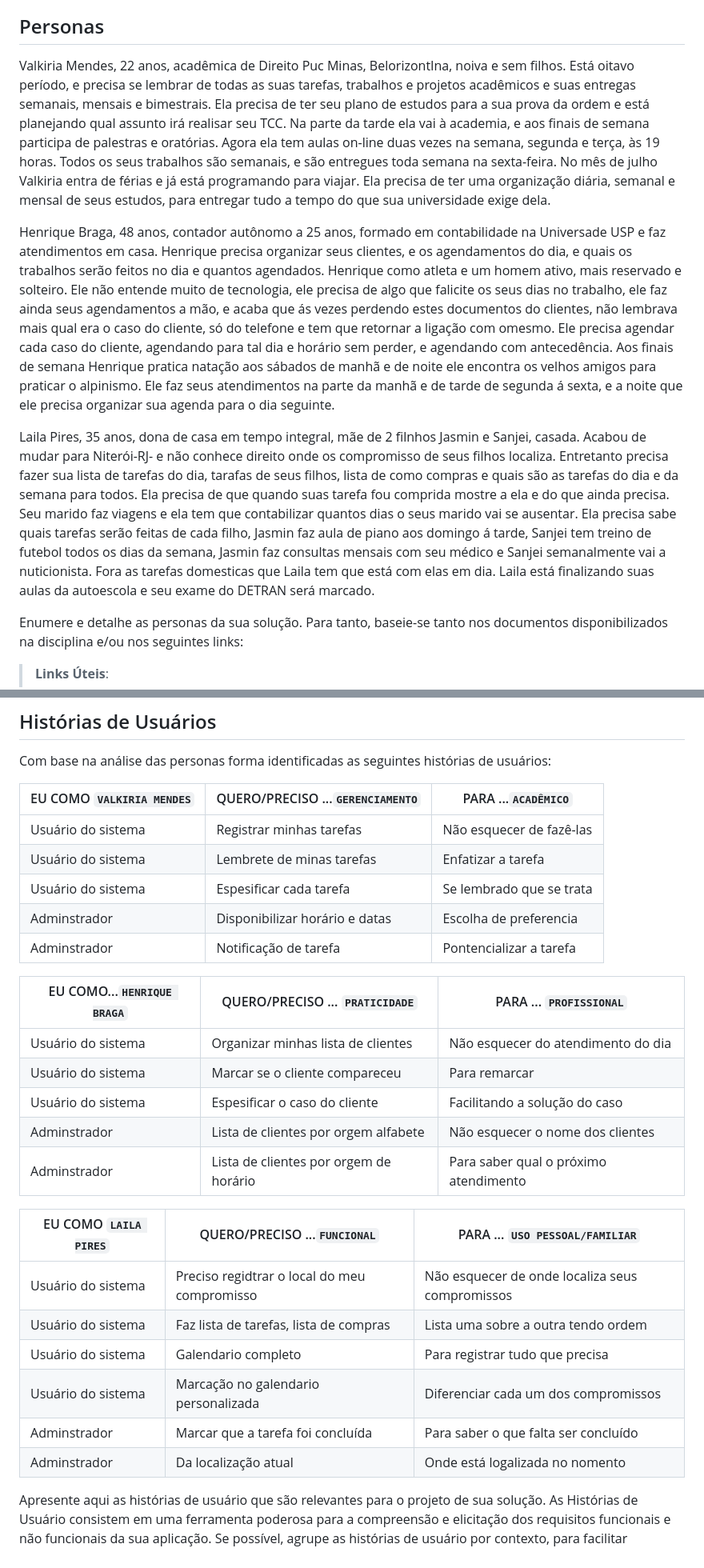
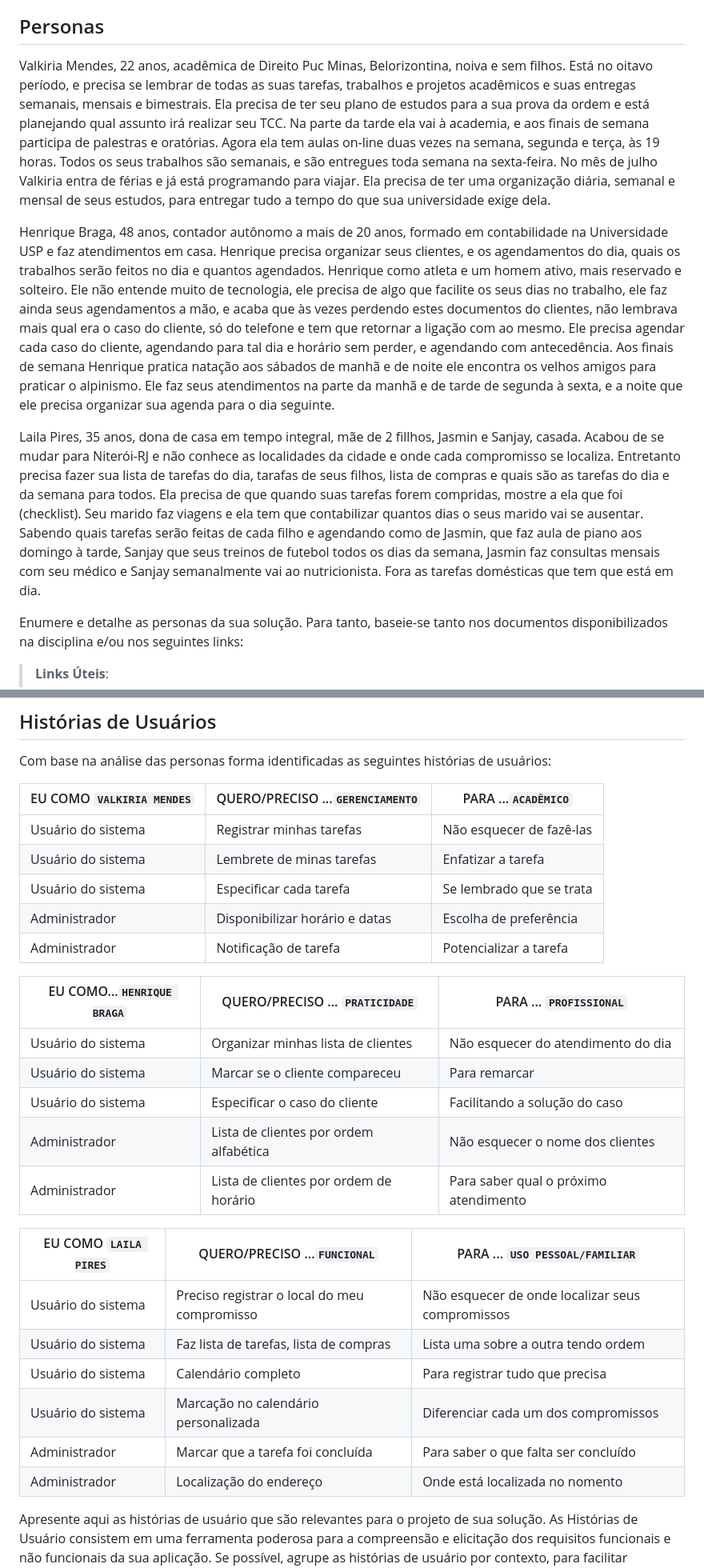
Before and after one commit to ICEI-PUC-Minas-PMV-ADS/pmv-ads-2024-1-e2-proj-int-t3-grupo03, a Markdown page: docs/02-Especificação do Projeto.md, 2 parts joined by grey strips. Shown at 80% size. Drawn GitHub-style.

Commit message:
Update 02-Especificação do Projeto.md
Correções...

```diff
--- a/docs/02-Especificação do Projeto.md
+++ b/docs/02-Especificação do Projeto.md
@@ -8,12 +8,12 @@ Apresente uma visão geral do que será abordado nesta parte do documento, enume
 
 ## Personas
 
-Valkiria Mendes, 22 anos, acadêmica de Direito Puc Minas, BelorizontIna, noiva e sem filhos. Está oitavo período, e precisa se
-lembrar de todas as suas tarefas, trabalhos e projetos acadêmicos e suas entregas semanais, mensais e bimestrais. Ela precisa de ter seu plano de estudos para a sua prova da ordem e está planejando qual assunto irá realisar seu TCC. Na parte da tarde ela vai à academia, e aos finais de semana participa de palestras e oratórias. Agora ela tem aulas on-line duas vezes na semana, segunda e terça, às 19 horas. Todos os seus trabalhos são semanais, e são entregues toda semana na sexta-feira. No mês de julho Valkiria entra de férias e já está programando para viajar. Ela precisa de ter uma organização diária, semanal e mensal de seus estudos, para entregar tudo a tempo do que sua universidade exige dela.
+Valkiria Mendes, 22 anos, acadêmica de Direito Puc Minas, Belorizontina, noiva e sem filhos. Está no oitavo período, e precisa se
+lembrar de todas as suas tarefas, trabalhos e projetos acadêmicos e suas entregas semanais, mensais e bimestrais. Ela precisa de ter seu plano de estudos para a sua prova da ordem e está planejando qual assunto irá realizar seu TCC. Na parte da tarde ela vai à academia, e aos finais de semana participa de palestras e oratórias. Agora ela tem aulas on-line duas vezes na semana, segunda e terça, às 19 horas. Todos os seus trabalhos são semanais, e são entregues toda semana na sexta-feira. No mês de julho Valkiria entra de férias e já está programando para viajar. Ela precisa de ter uma organização diária, semanal e mensal de seus estudos, para entregar tudo a tempo do que sua universidade exige dela.
 
-Henrique Braga, 48 anos, contador autônomo a 25 anos, formado em contabilidade na Universade USP e faz atendimentos em casa. Henrique precisa organizar seus clientes, e os agendamentos do dia, e quais os trabalhos serão feitos no dia e quantos agendados. Henrique como atleta e um homem ativo, mais reservado  e solteiro. Ele não entende muito de tecnologia, ele precisa de algo que falicite os seus dias no trabalho, ele faz ainda seus agendamentos a mão, e acaba que ás vezes perdendo estes documentos do clientes, não lembrava mais qual era o caso do cliente, só do telefone e tem que retornar a ligação com omesmo. Ele precisa agendar cada caso do cliente, agendando para tal dia e horário sem perder, e agendando com antecedência. Aos finais de semana Henrique pratica natação aos sábados de manhã e de noite ele encontra os velhos amigos para praticar o alpinismo. Ele faz seus atendimentos na parte da manhã e de tarde de segunda á sexta, e a noite que ele precisa organizar sua agenda para o dia seguinte.
+Henrique Braga, 48 anos, contador autônomo a mais de 20 anos, formado em contabilidade na Universidade USP e faz atendimentos em casa. Henrique precisa organizar seus clientes, e os agendamentos do dia, quais os trabalhos serão feitos no dia e quantos agendados. Henrique como atleta e um homem ativo, mais reservado  e solteiro. Ele não entende muito de tecnologia, ele precisa de algo que facilite os seus dias no trabalho, ele faz ainda seus agendamentos a mão, e acaba que às vezes perdendo estes documentos do clientes, não lembrava mais qual era o caso do cliente, só do telefone e tem que retornar a ligação com ao mesmo. Ele precisa agendar cada caso do cliente, agendando para tal dia e horário sem perder, e agendando com antecedência. Aos finais de semana Henrique pratica natação aos sábados de manhã e de noite ele encontra os velhos amigos para praticar o alpinismo. Ele faz seus atendimentos na parte da manhã e de tarde de segunda à sexta, e a noite que ele precisa organizar sua agenda para o dia seguinte.
 
-Laila Pires, 35 anos, dona de casa em tempo integral, mãe de 2 filnhos Jasmin e Sanjei, casada. Acabou de mudar para Niterói-RJ- e não conhece direito onde os compromisso de seus filhos localiza. Entretanto precisa fazer sua lista de tarefas do dia, tarafas de seus filhos, lista de como compras e quais são as tarefas do dia e da semana para todos. Ela precisa de que quando suas tarefa fou comprida mostre a ela e do que ainda precisa. Seu marido faz viagens e ela tem que contabilizar quantos dias o seus marido vai se ausentar. Ela precisa sabe quais tarefas serão feitas de cada filho, Jasmin faz aula de piano aos domingo á tarde, Sanjei tem treino de futebol todos os dias da semana, Jasmin faz consultas mensais com seu médico e Sanjei semanalmente vai a nuticionista. Fora as tarefas domesticas que Laila tem que está com elas em dia. Laila está finalizando suas aulas da autoescola e seu exame do DETRAN será marcado.
+Laila Pires, 35 anos, dona de casa em tempo integral, mãe de 2 fillhos, Jasmin e Sanjay, casada. Acabou de se mudar para Niterói-RJ e não conhece as localidades da cidade e onde cada compromisso se localiza. Entretanto precisa fazer sua lista de tarefas do dia, tarafas de seus filhos, lista de compras e quais são as tarefas do dia e da semana para todos. Ela precisa de que quando suas tarefas forem compridas, mostre a ela que foi (checklist). Seu marido faz viagens e ela tem que contabilizar quantos dias o seus marido vai se ausentar. Sabendo quais tarefas serão feitas de cada filho e agendando como de Jasmin, que faz aula de piano aos domingo à tarde, Sanjay que seus treinos de futebol todos os dias da semana, Jasmin faz consultas mensais com seu médico e Sanjay semanalmente vai ao nutricionista. Fora as tarefas domésticas que tem que está em dia.
 
 Enumere e detalhe as personas da sua solução. Para tanto, baseie-se tanto nos documentos disponibilizados na disciplina e/ou nos seguintes links:
 
@@ -35,26 +35,26 @@ Com base na análise das personas forma identificadas as seguintes histórias de
 |-------------------------|------------------------------------|----------------------------------------|
 |Usuário do sistema       | Registrar minhas tarefas           | Não esquecer de fazê-las               |
 |Usuário do sistema       | Lembrete de minas tarefas          | Enfatizar a tarefa                     |
-|Usuário do sistema       | Espesificar cada tarefa            | Se lembrado que se trata               |
-|Adminstrador             | Disponibilizar horário e datas     | Escolha de preferencia                 |
-|Adminstrador             | Notificação de tarefa              | Pontencializar a tarefa                |
+|Usuário do sistema       | Especificar cada tarefa            | Se lembrado que se trata               |
+|Administrador             | Disponibilizar horário e datas     | Escolha de preferência                 |
+|Administrador             | Notificação de tarefa              | Potencializar a tarefa                |
 
 |EU COMO...`HENRIQUE BRAGA` | QUERO/PRECISO ... `PRATICIDADE`      |PARA ... `PROFISSIONAL`                 |
 |-------------------------|----------------------------------------|----------------------------------------|
 |Usuário do sistema       | Organizar minhas lista de clientes     | Não esquecer do atendimento do dia     |
 |Usuário do sistema       | Marcar se o cliente compareceu         | Para remarcar                          |
-|Usuário do sistema       | Espesificar o caso do cliente          | Facilitando a solução do caso          |
-|Adminstrador             | Lista de clientes por orgem alfabete   | Não esquecer o nome dos clientes       |
-|Adminstrador             | Lista de clientes por orgem de horário | Para saber qual o próximo atendimento  |
+|Usuário do sistema       | Especificar o caso do cliente          | Facilitando a solução do caso          |
+|Administrador             | Lista de clientes por ordem alfabética   | Não esquecer o nome dos clientes       |
+|Administrador             | Lista de clientes por ordem de horário | Para saber qual o próximo atendimento  |
 
 |EU COMO `LAILA PIRES`    | QUERO/PRECISO ...`FUNCIONAL`                  |PARA ... `USO PESSOAL/FAMILIAR`                  |
 |-------------------------|-----------------------------------------------|-------------------------------------------------|
-|Usuário do sistema       | Preciso regidtrar o local do meu compromisso  | Não esquecer de onde localiza seus compromissos |
+|Usuário do sistema       | Preciso registrar o local do meu compromisso  | Não esquecer de onde localizar seus compromissos |
 |Usuário do sistema       | Faz lista de tarefas, lista de compras        | Lista uma sobre a outra tendo ordem             |
-|Usuário do sistema       | Galendario completo                           | Para registrar tudo que precisa                 |
-|Usuário do sistema       | Marcação no galendario personalizada          | Diferenciar cada um dos compromissos            |
-|Adminstrador             | Marcar que a tarefa foi concluída             | Para saber o que falta ser concluído            |
-|Adminstrador             | Da localização atual                          | Onde está logalizada no nomento                 |
+|Usuário do sistema       | Calendário completo                           | Para registrar tudo que precisa                 |
+|Usuário do sistema       | Marcação no calendário personalizada          | Diferenciar cada um dos compromissos            |
+|Administrador             | Marcar que a tarefa foi concluída             | Para saber o que falta ser concluído            |
+|Administrador             | Localização do endereço                          | Onde está localizada no nomento                 |
 
 Apresente aqui as histórias de usuário que são relevantes para o projeto de sua solução. As Histórias de Usuário consistem em uma ferramenta poderosa para a compreensão e elicitação dos requisitos funcionais e não funcionais da sua aplicação. Se possível, agrupe as histórias de usuário por contexto, para facilitar consultas recorrentes à essa parte do documento.
 
```
